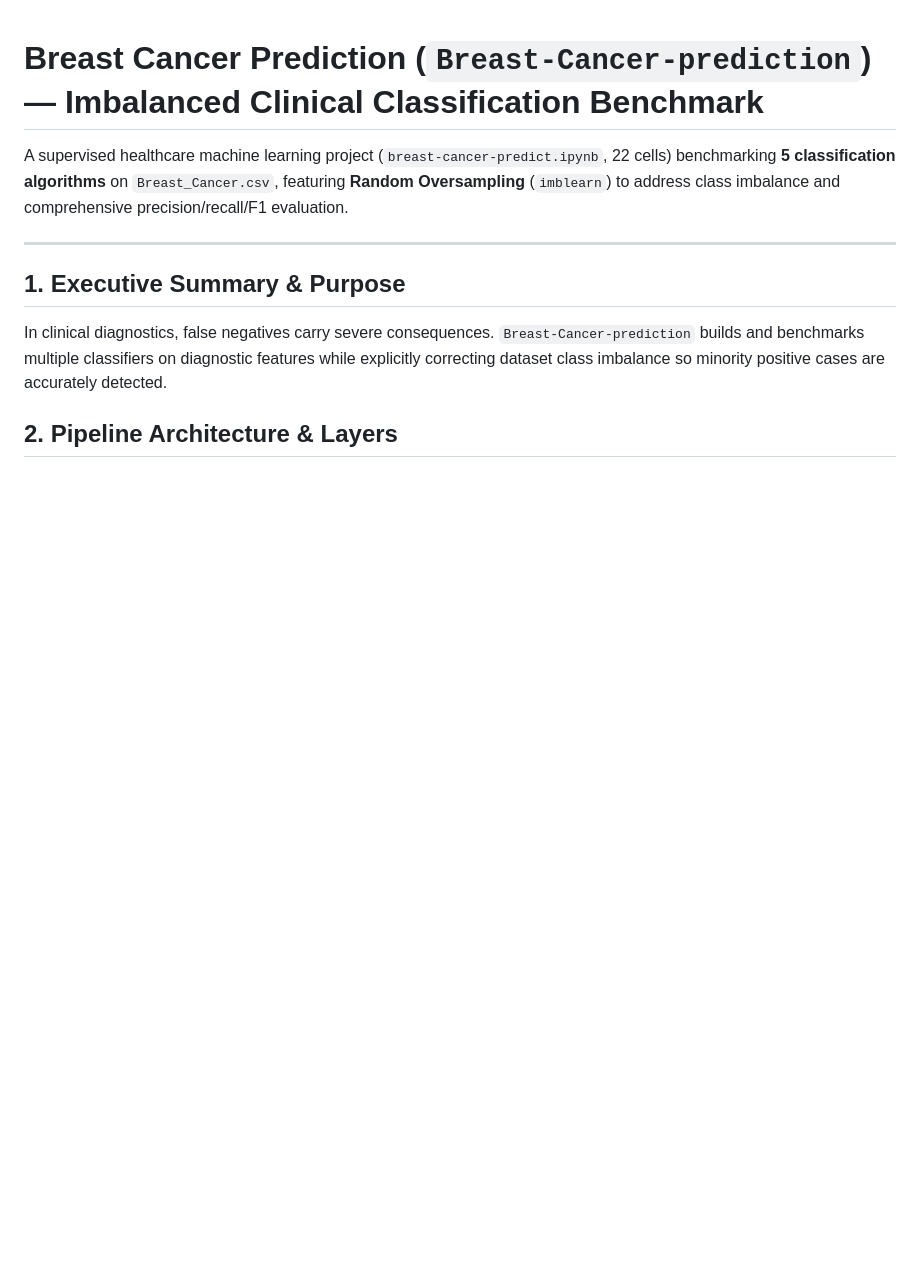
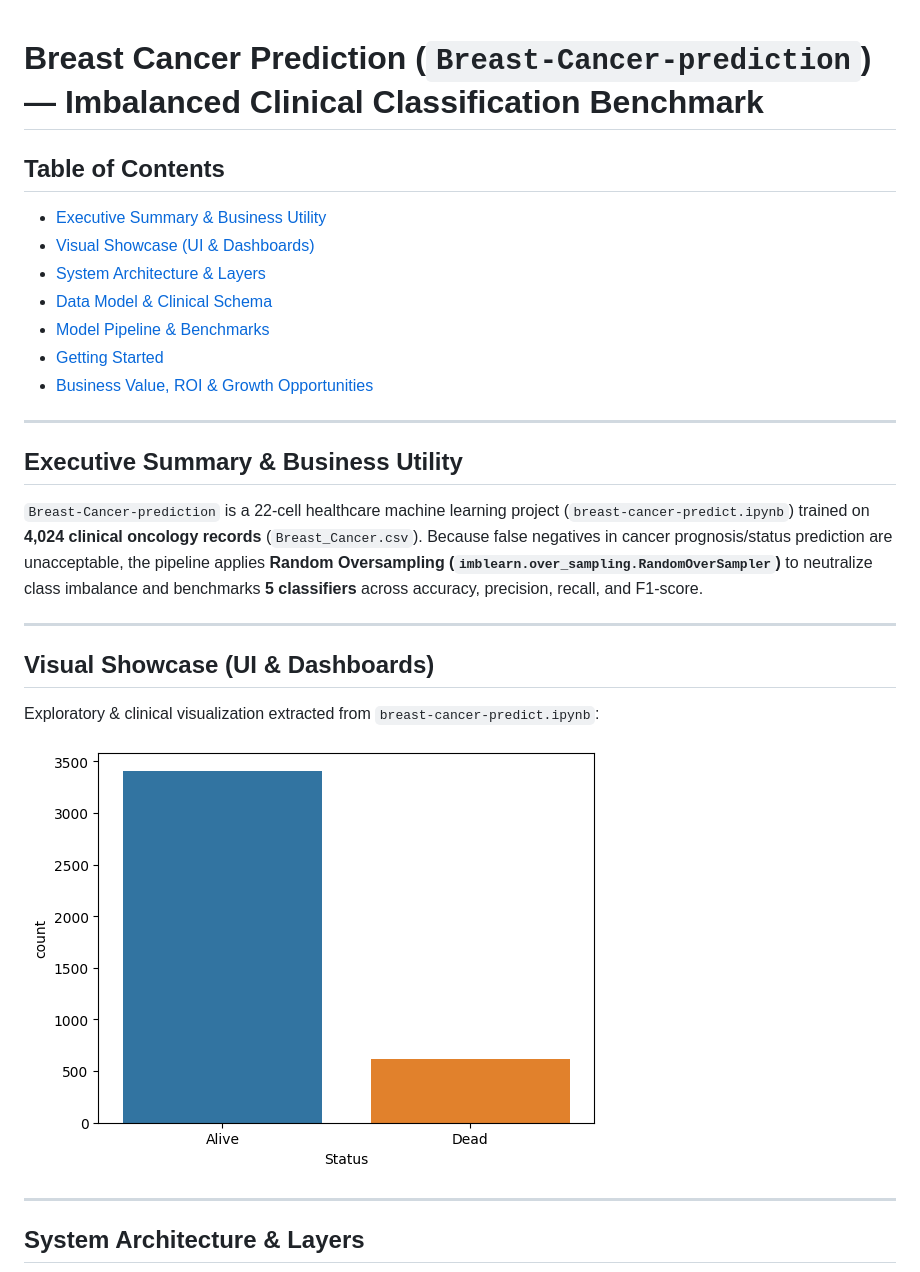
Before and after one commit to islamsamyy/Breast-Cancer-prediction, a Markdown page: README.md, the part around one of its changes. Rendered like a GitHub page; pictures changed too: docs/images/chart_1.png (added); blank space fills up the shorter version.

Commit message:
docs: add ultra-detailed architecture, schemas, visual showcase, APIs, and business ROI

````diff
--- a/README.md
+++ b/README.md
@@ -1,12 +1,28 @@
 # Breast Cancer Prediction (`Breast-Cancer-prediction`) — Imbalanced Clinical Classification Benchmark
 
-A supervised healthcare machine learning project (`breast-cancer-predict.ipynb`, 22 cells) benchmarking **5 classification algorithms** on `Breast_Cancer.csv`, featuring **Random Oversampling** (`imblearn`) to address class imbalance and comprehensive precision/recall/F1 evaluation.
+## Table of Contents
+- [Executive Summary & Business Utility](#executive-summary--business-utility)
+- [Visual Showcase (UI & Dashboards)](#visual-showcase-ui--dashboards)
+- [System Architecture & Layers](#system-architecture--layers)
+- [Data Model & Clinical Schema](#data-model--clinical-schema)
+- [Model Pipeline & Benchmarks](#model-pipeline--benchmarks)
+- [Getting Started](#getting-started)
+- [Business Value, ROI & Growth Opportunities](#business-value-roi--growth-opportunities)
 
 ---
 
-## 1. Executive Summary & Purpose
-In clinical diagnostics, false negatives carry severe consequences. `Breast-Cancer-prediction` builds and benchmarks multiple classifiers on diagnostic features while explicitly correcting dataset class imbalance so minority positive cases are accurately detected.
+## Executive Summary & Business Utility
+`Breast-Cancer-prediction` is a 22-cell healthcare machine learning project (`breast-cancer-predict.ipynb`) trained on **4,024 clinical oncology records** (`Breast_Cancer.csv`). Because false negatives in cancer prognosis/status prediction are unacceptable, the pipeline applies **Random Oversampling (`imblearn.over_sampling.RandomOverSampler`)** to neutralize class imbalance and benchmarks **5 classifiers** across accuracy, precision, recall, and F1-score.
 
-## 2. Pipeline Architecture & Layers
+---
+
+## Visual Showcase (UI & Dashboards)
+Exploratory & clinical visualization extracted from `breast-cancer-predict.ipynb`:
+
+![Breast Cancer Analysis Plot](./docs/images/chart_1.png)
+
+---
+
+## System Architecture & Layers
 ```mermaid
 flowchart LR
````
Also changed, not shown: other parts of README.md (+22 -13 lines).
